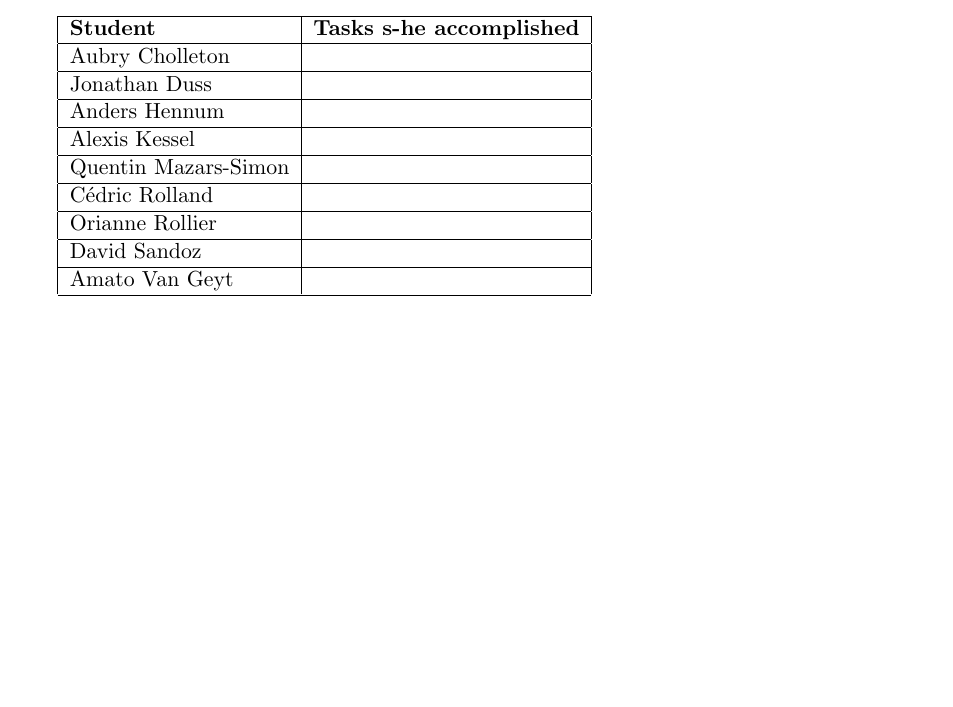
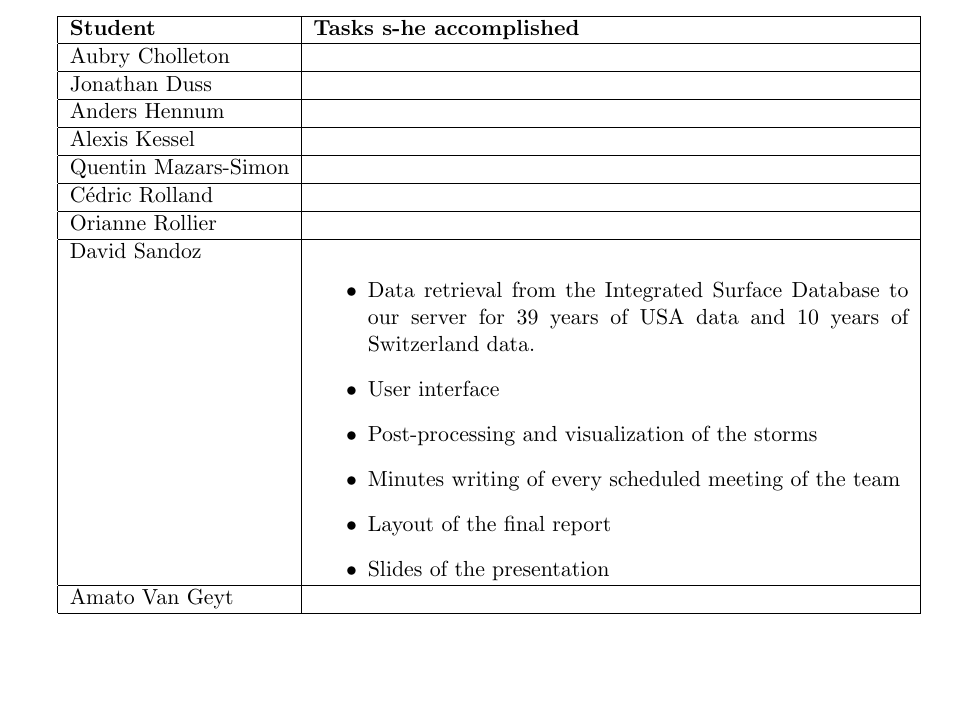
Before and after one commit to weatherTeam/weatherDashboard, a LaTeX document (report/main.tex, which reads report/tasksDistribution.tex): part of page 10 of 10, cut so that both start at the same text. Compiled offline with pdfLaTeX.

Commit message:
Added tasks of David

```diff
--- a/report/tasksDistribution.tex
+++ b/report/tasksDistribution.tex
@@ -1,5 +1,5 @@
 \section{Tasks distribution}
-\begin{tabular}{|l|l|}
+\begin{tabular}{|l|p{10.5cm}|}
 \hline
 \textbf{Student} & \textbf{Tasks s-he accomplished} \\
 \hline
@@ -17,7 +17,15 @@ Cédric Rolland & \\
 \hline
 Orianne Rollier & \\
 \hline
-David Sandoz & \\
+David Sandoz &
+\begin{itemize}
+	\item Data retrieval from the Integrated Surface Database to our server for 39 years of USA data and 10 years of Switzerland data.
+	\item User interface
+	\item Post-processing and visualization of the storms
+	\item Minutes writing of every scheduled meeting of the team
+	\item Layout of the final report
+	\item Slides of the presentation
+\end{itemize}\\
 \hline
 Amato Van Geyt & \\
 \hline
```
Also changed, not shown: report/main.pdf.
